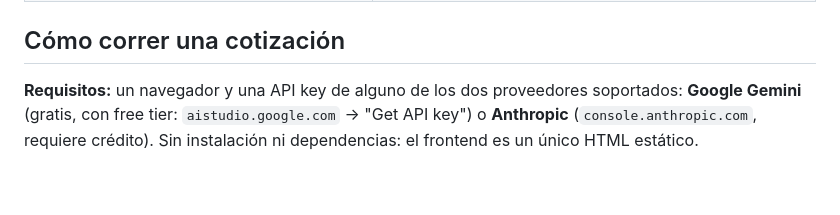
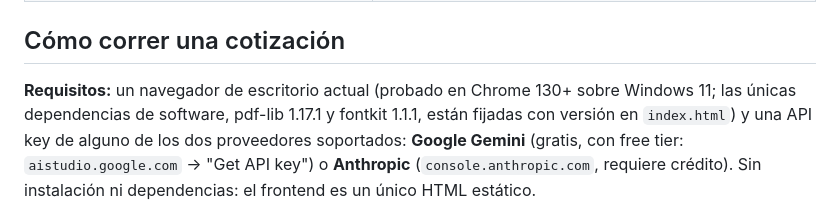
Before and after one commit to mateogp997/eventos-redline, a Markdown page: README.md, the part around the change. Drawn GitHub-style; blank space fills up the shorter version.

Commit message:
README: consignar entorno de ejecucion y versiones de dependencias
Navegador probado (Chrome 130+, Windows 11) y las dos dependencias del
frontend (pdf-lib 1.17.1, fontkit 1.1.1) con version fijada, para que un
tercero pueda reconstruir el entorno completo de las corridas.

Co-Authored-By: Claude Fable 5 <noreply@anthropic.com>

```diff
--- a/README.md
+++ b/README.md
@@ -50,7 +50,9 @@ aparecen en `datos_faltantes`/`faltantes` en lugar de inventarse.
 
 ## Cómo correr una cotización
 
-**Requisitos:** un navegador y una API key de alguno de los dos proveedores soportados:
+**Requisitos:** un navegador de escritorio actual (probado en Chrome 130+ sobre Windows 11;
+las únicas dependencias de software, pdf-lib 1.17.1 y fontkit 1.1.1, están fijadas con
+versión en `index.html`) y una API key de alguno de los dos proveedores soportados:
 **Google Gemini** (gratis, con free tier: `aistudio.google.com` → "Get API key") o
 **Anthropic** (`console.anthropic.com`, requiere crédito). Sin instalación ni dependencias:
 el frontend es un único HTML estático.
```
